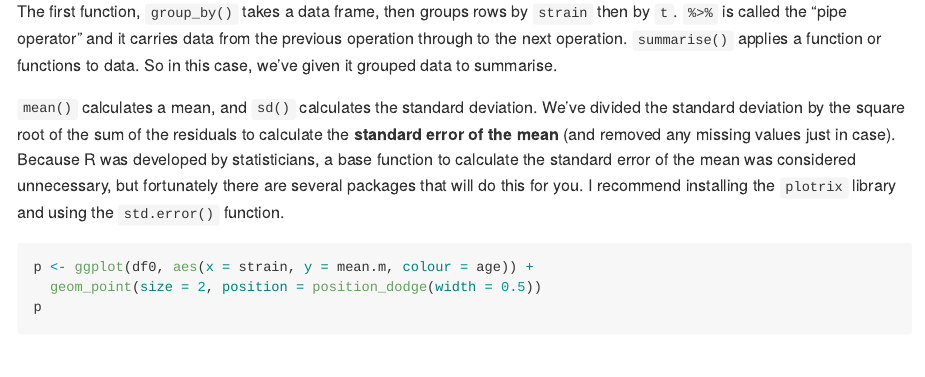
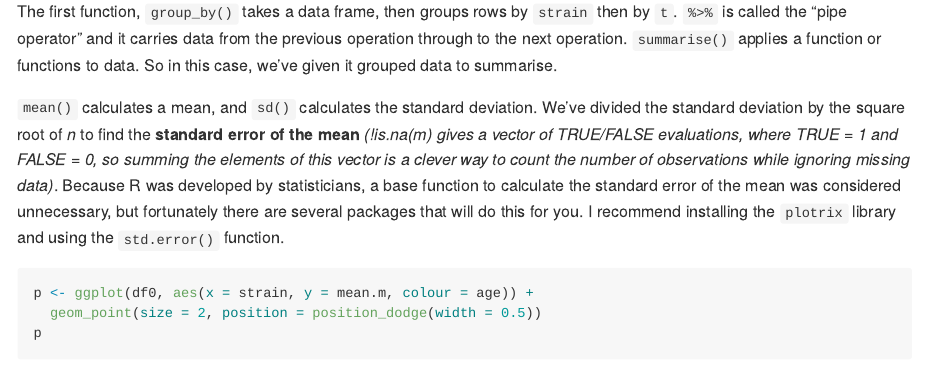
Before and after one commit to ABindoff/R_tutorials, an R Markdown document (2_Data.Rmd): the page in a window 1100 px wide, from 8720 px down. Rendered offline with R 4.5, knitr and Pandoc, with nearby package versions.

Commit message:
SEM explanation for sensible people

````diff
--- a/2_Data.Rmd
+++ b/2_Data.Rmd
@@ -149,7 +149,7 @@ df0
 
 The first function, `group_by()` takes a data frame, then groups rows by `strain` then by `t`. `%>%` is called the "pipe operator" and it carries data from the previous operation through to the next operation. `summarise()` applies a function or functions to data. So in this case, we've given it grouped data to summarise.
 
-`mean()` calculates a mean, and `sd()` calculates the standard deviation. We've divided the standard deviation by the square root of the sum of the residuals to calculate the **standard error of the mean** (and removed any missing values just in case). Because R was developed by statisticians, a base function to calculate the standard error of the mean was considered unnecessary, but fortunately there are several packages that will do this for you. I recommend installing the `plotrix` library and using the `std.error()` function.
+`mean()` calculates a mean, and `sd()` calculates the standard deviation. We've divided the standard deviation by the square root of *n*  to find the **standard error of the mean** *(!is.na(m) gives a vector of TRUE/FALSE evaluations, where TRUE = 1 and FALSE = 0, so summing the elements of this vector is a clever way to count the number of observations while ignoring missing data)*. Because R was developed by statisticians, a base function to calculate the standard error of the mean was considered unnecessary, but fortunately there are several packages that will do this for you. I recommend installing the `plotrix` library and using the `std.error()` function.
 
 ```{r}
 p <- ggplot(df0, aes(x = strain, y = mean.m, colour = age)) +
````
Also changed, not shown: 2_Data.md.
